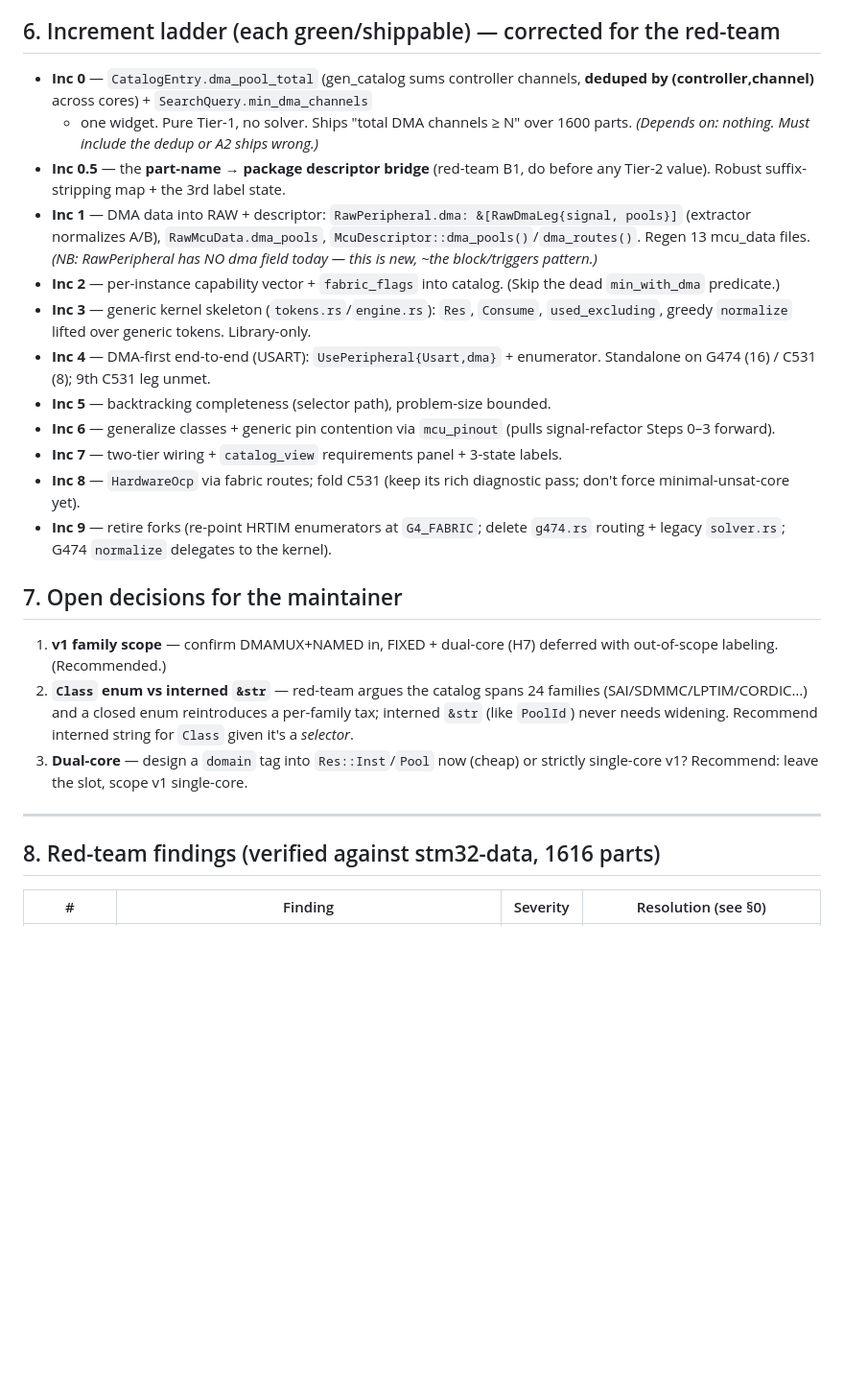
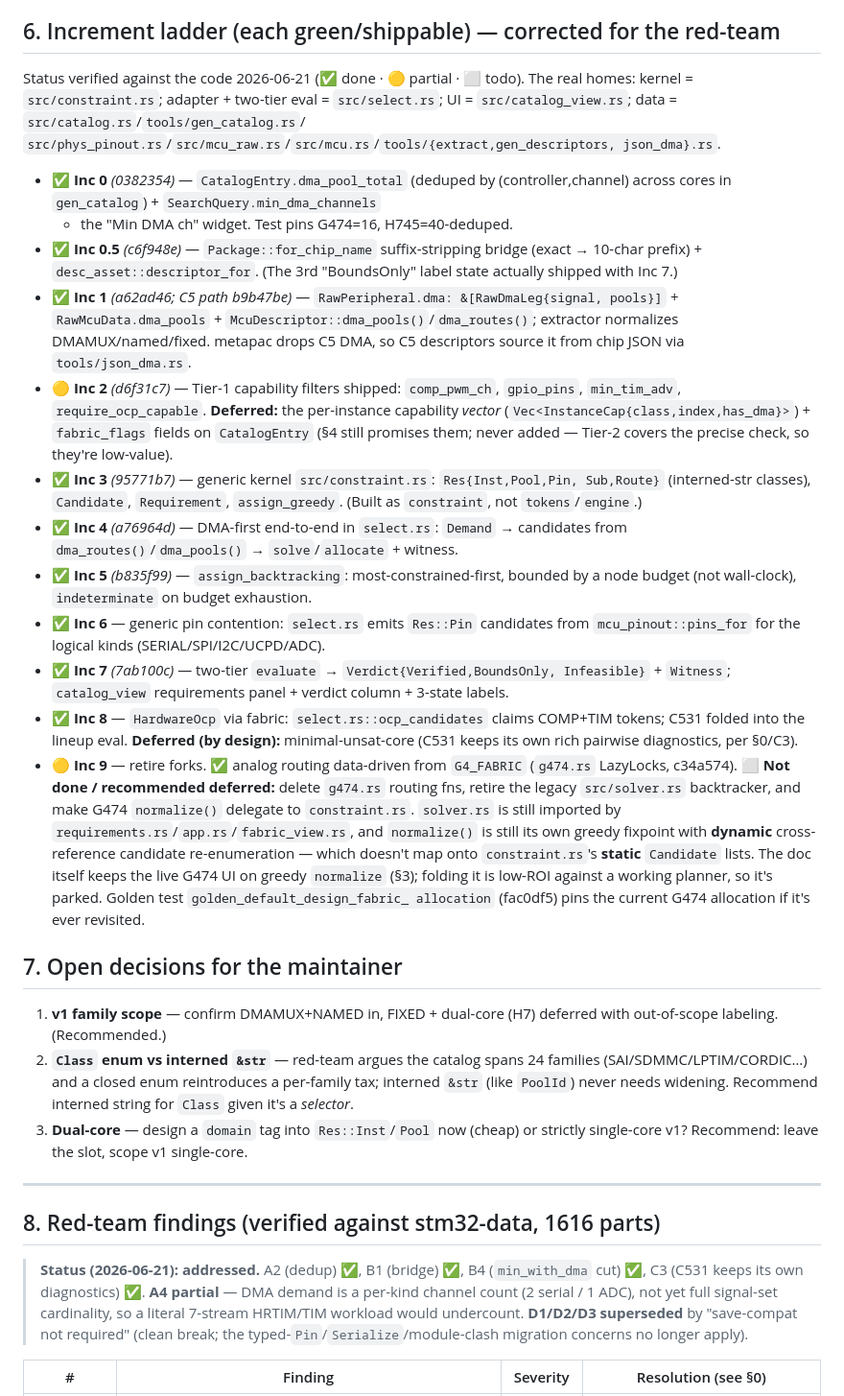
Before and after one commit to usbalbin/full-control, a Markdown page: peri-planner/docs/constraint-selector-design.md, the part around one of its changes. Shown at 96% size. GitHub-like rendering; blank space fills up the shorter version.

Commit message:
docs(peri-planner): re-baseline the constraint-selector design against what's built
The doc read "design, pre-implementation — nothing here is built yet", but the
kernel it designed shipped increment-by-increment across prior sessions. Verified
each item against the code (4-agent sweep) and annotated reality:

- Header now says BUILT, points at the real homes (constraint.rs kernel,
  select.rs adapter + two-tier eval, catalog_view UI), and gives an at-a-glance.
- §6 increment ladder: per-increment ✅/🟡/⬜ + implementing commits. Inc 0–8 DONE
  (Inc 2 deferred the per-instance capability vector/fabric_flags; Inc 8 deferred
  minimal-unsat-core); Inc 9 PARTIAL — analog routing data-driven (c34a574), but
  the solver.rs retirement / normalize-fold is not done and recommended deferred
  (dynamic-vs-static candidate mismatch; doc keeps G474 on greedy normalize).
- §0 + §8 gained status banners: all four reconciliation fixes landed; red-team
  addressed (A4 partial = channel-count not full signal-set; D1–D3 superseded by
  "save-compat not required").

Docs only. The architecture prose (§1–§5) already matched the as-built system.

Co-Authored-By: Claude Opus 4.8 (1M context) <noreply@anthropic.com>

```diff
--- a/peri-planner/docs/constraint-selector-design.md
+++ b/peri-planner/docs/constraint-selector-design.md
@@ -179,30 +206,52 @@ atomically.
 
 ## 6. Increment ladder (each green/shippable) — corrected for the red-team
 
-- **Inc 0** — `CatalogEntry.dma_pool_total` (gen_catalog sums controller channels,
-  **deduped by (controller,channel)** across cores) + `SearchQuery.min_dma_channels`
-  + one widget. Pure Tier-1, no solver. Ships "total DMA channels ≥ N" over 1600
-  parts. *(Depends on: nothing. Must include the dedup or A2 ships wrong.)*
-- **Inc 0.5** — the **part-name → package descriptor bridge** (red-team B1, do
-  before any Tier-2 value). Robust suffix-stripping map + the 3rd label state.
-- **Inc 1** — DMA data into RAW + descriptor: `RawPeripheral.dma:
-  &[RawDmaLeg{signal, pools}]` (extractor normalizes A/B), `RawMcuData.dma_pools`,
-  `McuDescriptor::dma_pools()`/`dma_routes()`. Regen 13 mcu_data files. *(NB:
-  RawPeripheral has NO dma field today — this is new, ~the block/triggers pattern.)*
-- **Inc 2** — per-instance capability vector + `fabric_flags` into catalog. (Skip
-  the dead `min_with_dma` predicate.)
-- **Inc 3** — generic kernel skeleton (`tokens.rs`/`engine.rs`): `Res`, `Consume`,
-  `used_excluding`, greedy `normalize` lifted over generic tokens. Library-only.
-- **Inc 4** — DMA-first end-to-end (USART): `UsePeripheral{Usart,dma}` +
-  enumerator. Standalone on G474 (16) / C531 (8); 9th C531 leg unmet.
-- **Inc 5** — backtracking completeness (selector path), problem-size bounded.
-- **Inc 6** — generalize classes + generic pin contention via `mcu_pinout`
-  (pulls signal-refactor Steps 0–3 forward).
-- **Inc 7** — two-tier wiring + `catalog_view` requirements panel + 3-state labels.
-- **Inc 8** — `HardwareOcp` via fabric routes; fold C531 (keep its rich diagnostic
-  pass; don't force minimal-unsat-core yet).
-- **Inc 9** — retire forks (re-point HRTIM enumerators at `G4_FABRIC`; delete
-  `g474.rs` routing + legacy `solver.rs`; G474 `normalize` delegates to the kernel).
+Status verified against the code 2026-06-21 (✅ done · 🟡 partial · ⬜ todo). The
+real homes: kernel = `src/constraint.rs`; adapter + two-tier eval = `src/select.rs`;
+UI = `src/catalog_view.rs`; data = `src/catalog.rs`/`tools/gen_catalog.rs`/
+`src/phys_pinout.rs`/`src/mcu_raw.rs`/`src/mcu.rs`/`tools/{extract,gen_descriptors,
+json_dma}.rs`.
+
+- ✅ **Inc 0** *(0382354)* — `CatalogEntry.dma_pool_total` (deduped by
+  (controller,channel) across cores in `gen_catalog`) + `SearchQuery.min_dma_channels`
+  + the "Min DMA ch" widget. Test pins G474=16, H745=40-deduped.
+- ✅ **Inc 0.5** *(c6f948e)* — `Package::for_chip_name` suffix-stripping bridge
+  (exact → 10-char prefix) + `desc_asset::descriptor_for`. (The 3rd "BoundsOnly"
+  label state actually shipped with Inc 7.)
+- ✅ **Inc 1** *(a62ad46; C5 path b9b47be)* — `RawPeripheral.dma: &[RawDmaLeg{signal,
+  pools}]` + `RawMcuData.dma_pools` + `McuDescriptor::dma_pools()`/`dma_routes()`;
+  extractor normalizes DMAMUX/named/fixed. metapac drops C5 DMA, so C5 descriptors
+  source it from chip JSON via `tools/json_dma.rs`.
+- 🟡 **Inc 2** *(d6f31c7)* — Tier-1 capability filters shipped: `comp_pwm_ch`,
+  `gpio_pins`, `min_tim_adv`, `require_ocp_capable`. **Deferred:** the per-instance
+  capability *vector* (`Vec<InstanceCap{class,index,has_dma}>`) + `fabric_flags`
+  fields on `CatalogEntry` (§4 still promises them; never added — Tier-2 covers the
+  precise check, so they're low-value).
+- ✅ **Inc 3** *(95771b7)* — generic kernel `src/constraint.rs`: `Res{Inst,Pool,Pin,
+  Sub,Route}` (interned-str classes), `Candidate`, `Requirement`, `assign_greedy`.
+  (Built as `constraint`, not `tokens`/`engine`.)
+- ✅ **Inc 4** *(a76964d)* — DMA-first end-to-end in `select.rs`: `Demand` →
+  candidates from `dma_routes()`/`dma_pools()` → `solve`/`allocate` + witness.
+- ✅ **Inc 5** *(b835f99)* — `assign_backtracking`: most-constrained-first, bounded
+  by a node budget (not wall-clock), `indeterminate` on budget exhaustion.
+- ✅ **Inc 6** — generic pin contention: `select.rs` emits `Res::Pin` candidates
+  from `mcu_pinout::pins_for` for the logical kinds (SERIAL/SPI/I2C/UCPD/ADC).
+- ✅ **Inc 7** *(7ab100c)* — two-tier `evaluate` → `Verdict{Verified,BoundsOnly,
+  Infeasible}` + `Witness`; `catalog_view` requirements panel + verdict column +
+  3-state labels.
+- ✅ **Inc 8** — `HardwareOcp` via fabric: `select.rs::ocp_candidates` claims
+  COMP+TIM tokens; C531 folded into the lineup eval. **Deferred (by design):**
+  minimal-unsat-core (C531 keeps its own rich pairwise diagnostics, per §0/C3).
+- 🟡 **Inc 9** — retire forks. ✅ analog routing data-driven from `G4_FABRIC`
+  (`g474.rs` LazyLocks, c34a574). ⬜ **Not done / recommended deferred:** delete
+  `g474.rs` routing fns, retire the legacy `src/solver.rs` backtracker, and make
+  G474 `normalize()` delegate to `constraint.rs`. `solver.rs` is still imported by
+  `requirements.rs`/`app.rs`/`fabric_view.rs`, and `normalize()` is still its own
+  greedy fixpoint with **dynamic** cross-reference candidate re-enumeration — which
+  doesn't map onto `constraint.rs`'s **static** `Candidate` lists. The doc itself
+  keeps the live G474 UI on greedy `normalize` (§3); folding it is low-ROI against
+  a working planner, so it's parked. Golden test `golden_default_design_fabric_
+  allocation` (fac0df5) pins the current G474 allocation if it's ever revisited.
 
 ## 7. Open decisions for the maintainer
 
@@ -218,6 +267,13 @@ atomically.
 ---
 
 ## 8. Red-team findings (verified against stm32-data, 1616 parts)
+
+> **Status (2026-06-21): addressed.** A2 (dedup) ✅, B1 (bridge) ✅, B4 (`min_with_dma`
+> cut) ✅, C3 (C531 keeps its own diagnostics) ✅. **A4 partial** — DMA demand is a
+> per-kind channel count (2 serial / 1 ADC), not yet full signal-set cardinality, so
+> a literal 7-stream HRTIM/TIM workload would undercount. **D1/D2/D3 superseded** by
+> "save-compat not required" (clean break; the typed-`Pin`/`Serialize`/module-clash
+> migration concerns no longer apply).
 
 | # | Finding | Severity | Resolution (see §0) |
 |---|---|---|---|
```
Also changed, not shown: other parts of peri-planner/docs/constraint-selector-design.md (+31 -4 lines).
